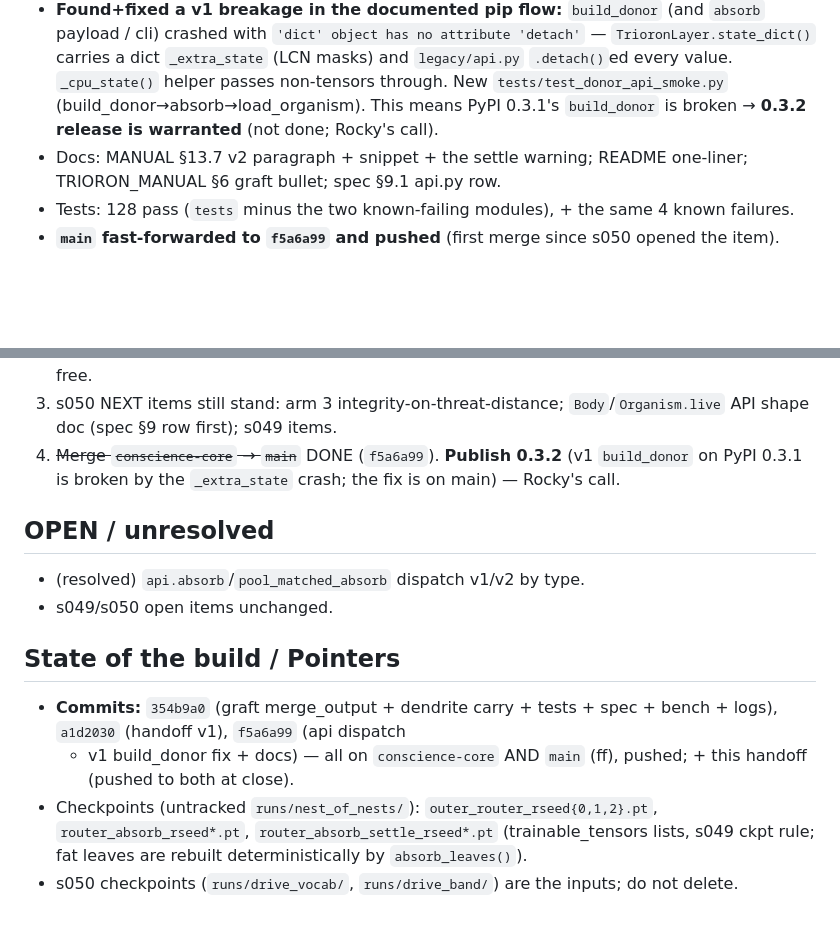
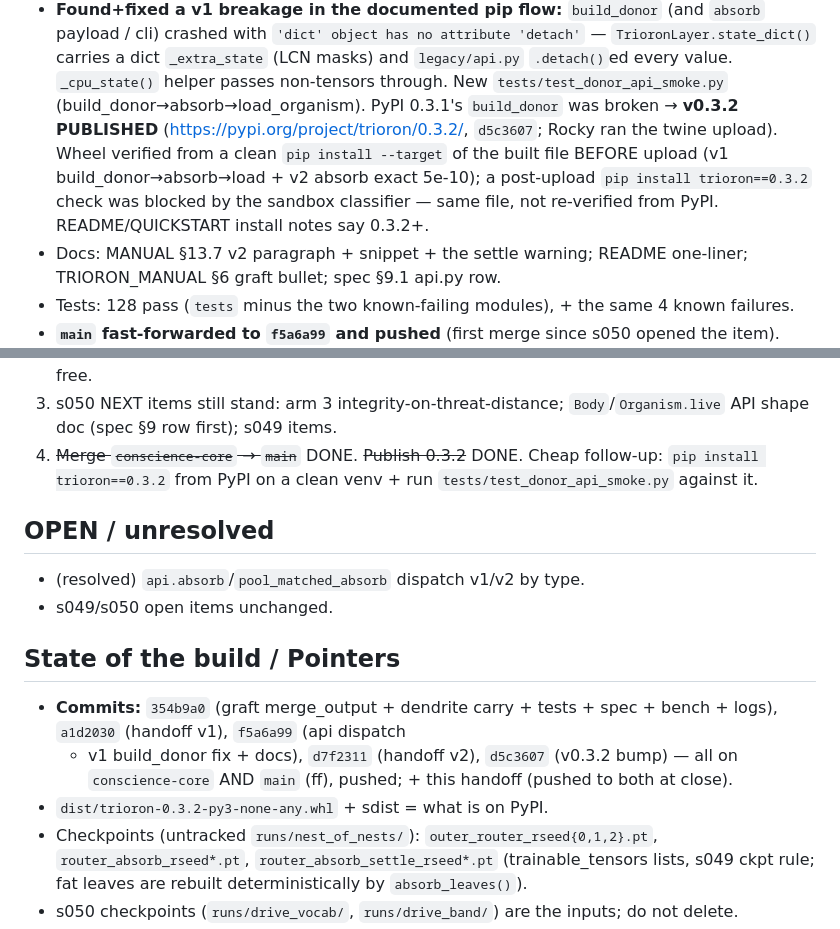
Before and after one commit to Marcrockhat/trioron-project, a Markdown page: docs/handoff/HANDOFF.md, 2 parts joined by grey strips. Rendered like a GitHub page; blank space fills up the shorter version.

Commit message:
docs(handoff): s051 close — v0.3.2 published
Co-Authored-By: Claude Fable 5 <noreply@anthropic.com>

```diff
--- a/docs/handoff/HANDOFF.md
+++ b/docs/handoff/HANDOFF.md
@@ -94,8 +94,13 @@ Rocky: "fix the absorb to match the APIs and merge it to main."
   `_extra_state` (LCN masks) and `legacy/api.py` `.detach()`ed every
   value. `_cpu_state()` helper passes non-tensors through. New
   `tests/test_donor_api_smoke.py` (build_donor→absorb→load_organism).
-  This means PyPI 0.3.1's `build_donor` is broken → **0.3.2 release is
-  warranted** (not done; Rocky's call).
+  PyPI 0.3.1's `build_donor` was broken → **v0.3.2 PUBLISHED**
+  (https://pypi.org/project/trioron/0.3.2/, `d5c3607`; Rocky ran the
+  twine upload). Wheel verified from a clean `pip install --target` of
+  the built file BEFORE upload (v1 build_donor→absorb→load + v2 absorb
+  exact 5e-10); a post-upload `pip install trioron==0.3.2` check was
+  blocked by the sandbox classifier — same file, not re-verified from
+  PyPI. README/QUICKSTART install notes say 0.3.2+.
 - Docs: MANUAL §13.7 v2 paragraph + snippet + the settle warning; README
   one-liner; TRIORON_MANUAL §6 graft bullet; spec §9.1 api.py row.
 - Tests: 128 pass (`tests` minus the two known-failing modules), + the
@@ -129,9 +134,9 @@ Rocky: "fix the absorb to match the APIs and merge it to main."
    holds ~180+ the whole combine step is training-free.
 3. s050 NEXT items still stand: arm 3 integrity-on-threat-distance;
    `Body`/`Organism.live` API shape doc (spec §9 row first); s049 items.
-4. ~~Merge `conscience-core` → `main`~~ DONE (`f5a6a99`). **Publish
-   0.3.2** (v1 `build_donor` on PyPI 0.3.1 is broken by the
-   `_extra_state` crash; the fix is on main) — Rocky's call.
+4. ~~Merge `conscience-core` → `main`~~ DONE. ~~Publish 0.3.2~~ DONE.
+   Cheap follow-up: `pip install trioron==0.3.2` from PyPI on a clean
+   venv + run `tests/test_donor_api_smoke.py` against it.
 
 ## OPEN / unresolved
 
@@ -142,8 +147,10 @@ Rocky: "fix the absorb to match the APIs and merge it to main."
 
 - **Commits:** `354b9a0` (graft merge_output + dendrite carry + tests +
   spec + bench + logs), `a1d2030` (handoff v1), `f5a6a99` (api dispatch
-  + v1 build_donor fix + docs) — all on `conscience-core` AND `main`
-  (ff), pushed; + this handoff (pushed to both at close).
+  + v1 build_donor fix + docs), `d7f2311` (handoff v2), `d5c3607`
+  (v0.3.2 bump) — all on `conscience-core` AND `main` (ff), pushed; +
+  this handoff (pushed to both at close).
+- `dist/trioron-0.3.2-py3-none-any.whl` + sdist = what is on PyPI.
 - Checkpoints (untracked `runs/nest_of_nests/`): `outer_router_rseed{0,1,2}.pt`,
   `router_absorb_rseed*.pt`, `router_absorb_settle_rseed*.pt`
   (trainable_tensors lists, s049 ckpt rule; fat leaves are rebuilt
```
